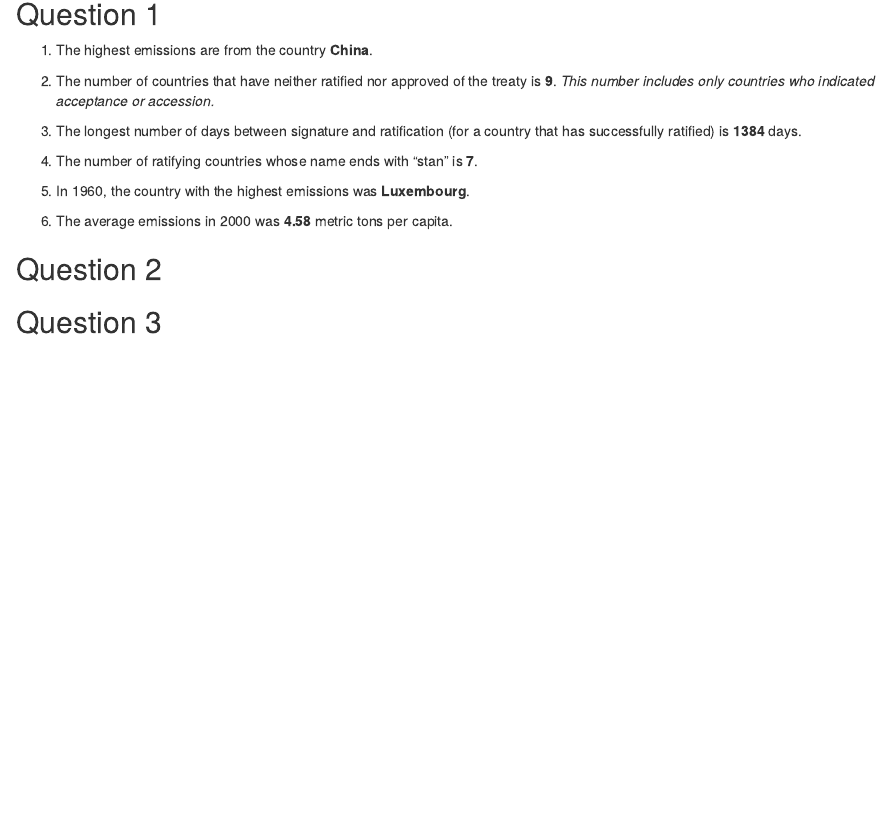
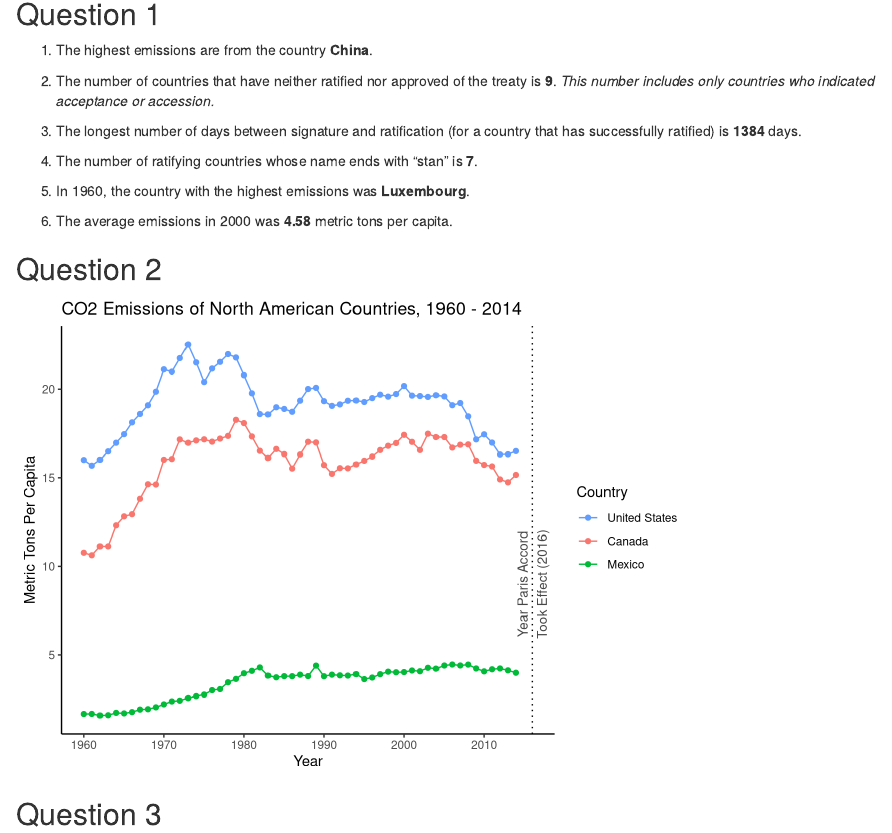
Before and after one commit to westleycook/gov-1005-exam-1, an R Markdown document (exam_1.Rmd): the page in a window 1100 px wide, from 140 px down. Rendered offline with R 4.5, knitr and Pandoc, with nearby package versions; column names are cleaned by a stand-in for the janitor package.

Commit message:
Finished question 2 plot

````diff
--- a/exam_1.Rmd
+++ b/exam_1.Rmd
@@ -100,9 +102,79 @@ avg2000 <- emissions %>%
 
 ```
 
-
 6. The average emissions in 2000 was **`r avg2000`** metric tons per capita.
 
 ## Question 2
 
+```{r question2, echo=FALSE}
+
+emissions_tidy <- emissions %>%
+pivot_longer(cols = c(x1960:x2019),
+             names_to = "year",
+             values_to = "emissions_per_captita",
+             names_prefix = "x") %>%
+  type_convert(col_types = cols())
+
+
+joined <- emissions_tidy %>%
+  left_join(paris,
+             by = c("year",
+                    "country_code" = "code"))
+
+# x %>%
+#   filter(year == "1960") %>%
+#   arrange(emissions_per_captita)
+#
+# x %>%
+#   filter(year == "1960") %>%
+#   arrange(desc(emissions_per_captita))
+
+date <- joined %>%
+  filter(date_of_effect == "2016-11-04") %>%
+  slice(1) %>%
+  pull(date_of_effect)
+
+joined %>%
+  filter(country_name == "United States" |
+           country_name == "Canada" |
+           country_name == "Mexico",
+         emissions_per_captita != "NA") %>%
+  ggplot(aes(x = year,
+             y = emissions_per_captita,
+             color = country_name,
+             group = country_name)) +
+  geom_point() +
+  geom_line() +
+  geom_vline(xintercept = as.numeric(format(date, "%Y")),
+             linetype = "dotted") +
+  labs(title = "CO2 Emissions of North American Countries, 1960 - 2014",
+       y = "Metric Tons Per Capita",
+       x = "Year") +
+  scale_color_discrete(name = "Country",
+                       breaks = c("United States",
+                                  "Canada",
+                                  "Mexico")) +
+  scale_x_continuous(breaks = seq(1960,
+                                  2020,
+                                  by = 10),
+                     labels = c("1960",
+                                "1970",
+                                "1980",
+                                "1990",
+                                "2000",
+                                "2010",
+                                "2020")
+                     ) +
+  theme_classic() +
+  annotate("text",
+           x = 2016,
+           y = 9,
+           label = "Year Paris Accord\nTook Effect (2016)",
+           color = "gray28",
+           size =3.5,
+           angle = 90)
+
+```
+
+
 ## Question 3
````
Also changed, not shown: exam_1.html, exam_1.Rmd (4 more changed lines).
